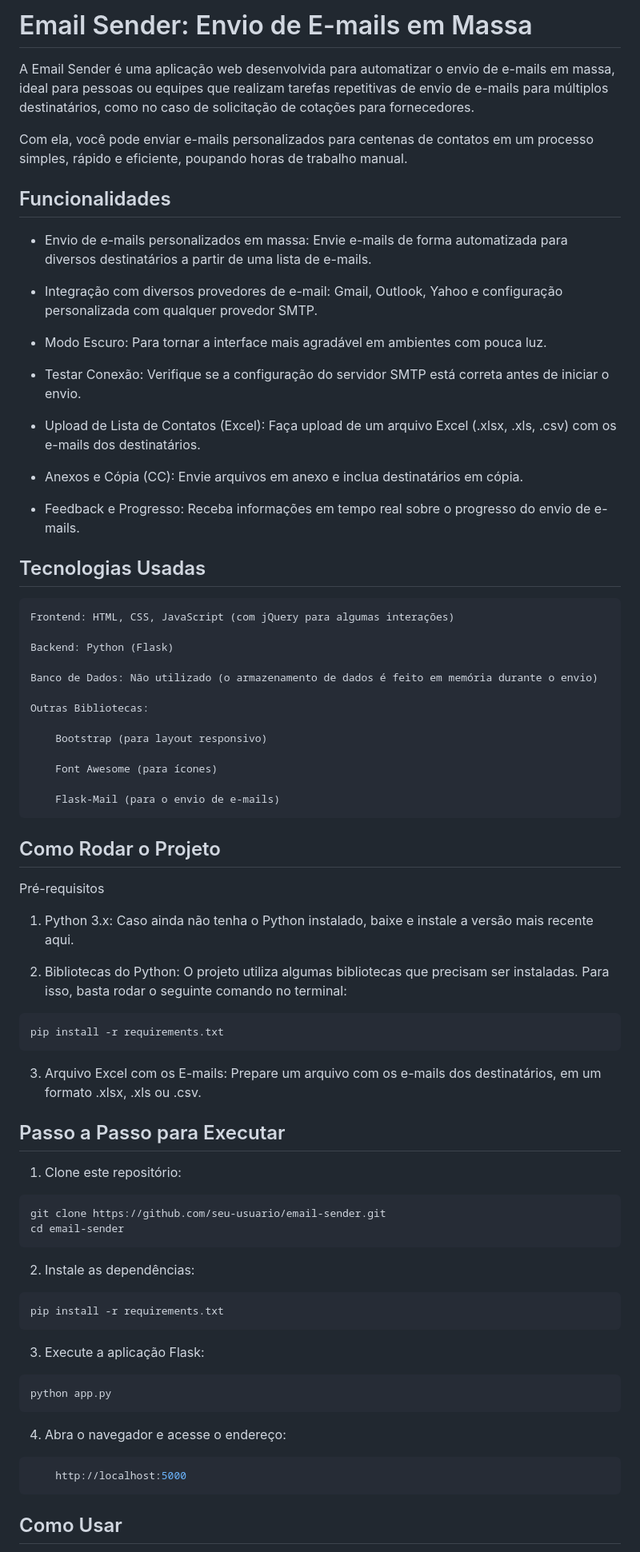
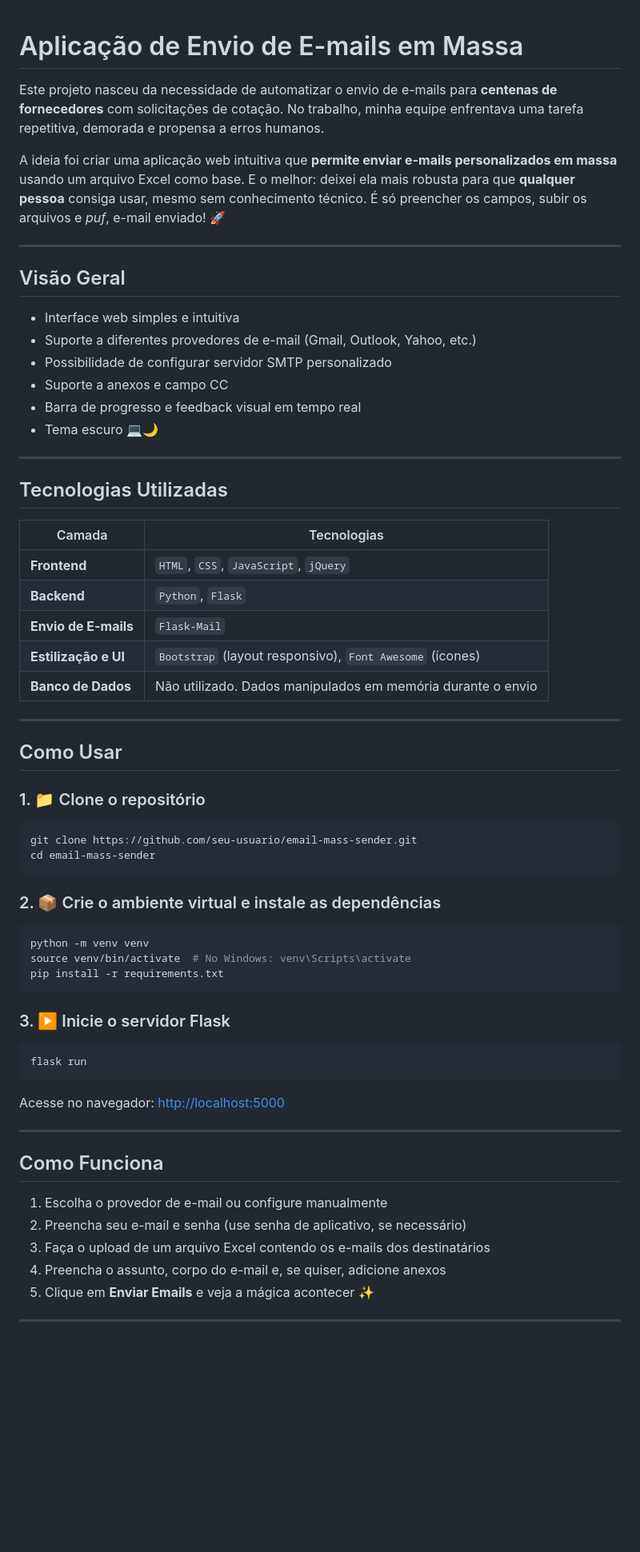
Before and after one commit to M-4vlis/project_email_sender, a Markdown page: README.md, the part around one of its changes. Shown at 80% size. Drawn GitHub-style; blank space fills up the shorter version.

Commit message:
feat: Atualização no README.

````diff
--- a/README.md
+++ b/README.md
@@ -1,82 +1,69 @@
-# Email Sender: Envio de E-mails em Massa
 
-A Email Sender é uma aplicação web desenvolvida para automatizar o envio de e-mails em massa, ideal para pessoas ou equipes que realizam tarefas repetitivas de envio de e-mails para múltiplos destinatários, como no caso de solicitação de cotações para fornecedores.
+# Aplicação de Envio de E-mails em Massa
 
-Com ela, você pode enviar e-mails personalizados para centenas de contatos em um processo simples, rápido e eficiente, poupando horas de trabalho manual.
+Este projeto nasceu da necessidade de automatizar o envio de e-mails para **centenas de fornecedores** com solicitações de cotação. No trabalho, minha equipe enfrentava uma tarefa repetitiva, demorada e propensa a erros humanos.
 
+A ideia foi criar uma aplicação web intuitiva que **permite enviar e-mails personalizados em massa** usando um arquivo Excel como base. E o melhor: deixei ela mais robusta para que **qualquer pessoa** consiga usar, mesmo sem conhecimento técnico. É só preencher os campos, subir os arquivos e *puf*, e-mail enviado! 🚀
 
-## Funcionalidades
+---
 
-- Envio de e-mails personalizados em massa: Envie e-mails de forma automatizada para diversos destinatários a partir de uma lista de e-mails.
+## Visão Geral
 
-- Integração com diversos provedores de e-mail: Gmail, Outlook, Yahoo e configuração personalizada com qualquer provedor SMTP.
+- Interface web simples e intuitiva
+- Suporte a diferentes provedores de e-mail (Gmail, Outlook, Yahoo, etc.)
+- Possibilidade de configurar servidor SMTP personalizado
+- Suporte a anexos e campo CC
+- Barra de progresso e feedback visual em tempo real
+- Tema escuro 💻🌙
 
-- Modo Escuro: Para tornar a interface mais agradável em ambientes com pouca luz.
+---
 
-- Testar Conexão: Verifique se a configuração do servidor SMTP está correta antes de iniciar o envio.
+## Tecnologias Utilizadas
 
-- Upload de Lista de Contatos (Excel): Faça upload de um arquivo Excel (.xlsx, .xls, .csv) com os e-mails dos destinatários.
+| Camada                    | Tecnologias |
+|---------------------------|-------------|
+| **Frontend**              | `HTML`, `CSS`, `JavaScript`, `jQuery` |
+| **Backend**               | `Python`, `Flask` |
+| **Envio de E-mails**      | `Flask-Mail` |
+| **Estilização e UI**      | `Bootstrap` (layout responsivo), `Font Awesome` (ícones) |
+| **Banco de Dados**        | Não utilizado. Dados manipulados em memória durante o envio |
 
-- Anexos e Cópia (CC): Envie arquivos em anexo e inclua destinatários em cópia.
+---
 
-- Feedback e Progresso: Receba informações em tempo real sobre o progresso do envio de e-mails.
+## Como Usar
 
-
-## Tecnologias Usadas
-
-    Frontend: HTML, CSS, JavaScript (com jQuery para algumas interações)
-
-    Backend: Python (Flask)
-
-    Banco de Dados: Não utilizado (o armazenamento de dados é feito em memória durante o envio)
-
-    Outras Bibliotecas:
-
-        Bootstrap (para layout responsivo)
-
-        Font Awesome (para ícones)
-
-        Flask-Mail (para o envio de e-mails)
-
-
-## Como Rodar o Projeto
-
-Pré-requisitos
-
-1. Python 3.x: Caso ainda não tenha o Python instalado, baixe e instale a versão mais recente aqui.
-
-2. Bibliotecas do Python: O projeto utiliza algumas bibliotecas que precisam ser instaladas. Para isso, basta rodar o seguinte comando no terminal:
+### 1. 📁 Clone o repositório
 
 ```bash
+git clone https://github.com/seu-usuario/email-mass-sender.git
+cd email-mass-sender
+```
+
+### 2. 📦 Crie o ambiente virtual e instale as dependências
+
+```bash
+python -m venv venv
+source venv/bin/activate  # No Windows: venv\Scripts\activate
 pip install -r requirements.txt
 ```
 
-3. Arquivo Excel com os E-mails: Prepare um arquivo com os e-mails dos destinatários, em um formato .xlsx, .xls ou .csv.
+### 3. ▶️ Inicie o servidor Flask
 
-
-## Passo a Passo para Executar
-
-1. Clone este repositório:
 ```bash
-git clone https://github.com/seu-usuario/email-sender.git
-cd email-sender
+flask run
 ```
 
-2. Instale as dependências:
-```bash
-pip install -r requirements.txt
-```
+Acesse no navegador: [http://localhost:5000](http://localhost:5000)
 
-3. Execute a aplicação Flask:
-```bash
-python app.py
-```
+---
 
-4. Abra o navegador e acesse o endereço:
-```bash
-    http://localhost:5000
-```
+## Como Funciona
 
+1. Escolha o provedor de e-mail ou configure manualmente
+2. Preencha seu e-mail e senha (use senha de aplicativo, se necessário)
+3. Faça o upload de um arquivo Excel contendo os e-mails dos destinatários
+4. Preencha o assunto, corpo do e-mail e, se quiser, adicione anexos
+5. Clique em **Enviar Emails** e veja a mágica acontecer ✨
 
-## Como Usar
+---
 
````
Also changed, not shown: other parts of README.md (+25 -28 lines).
